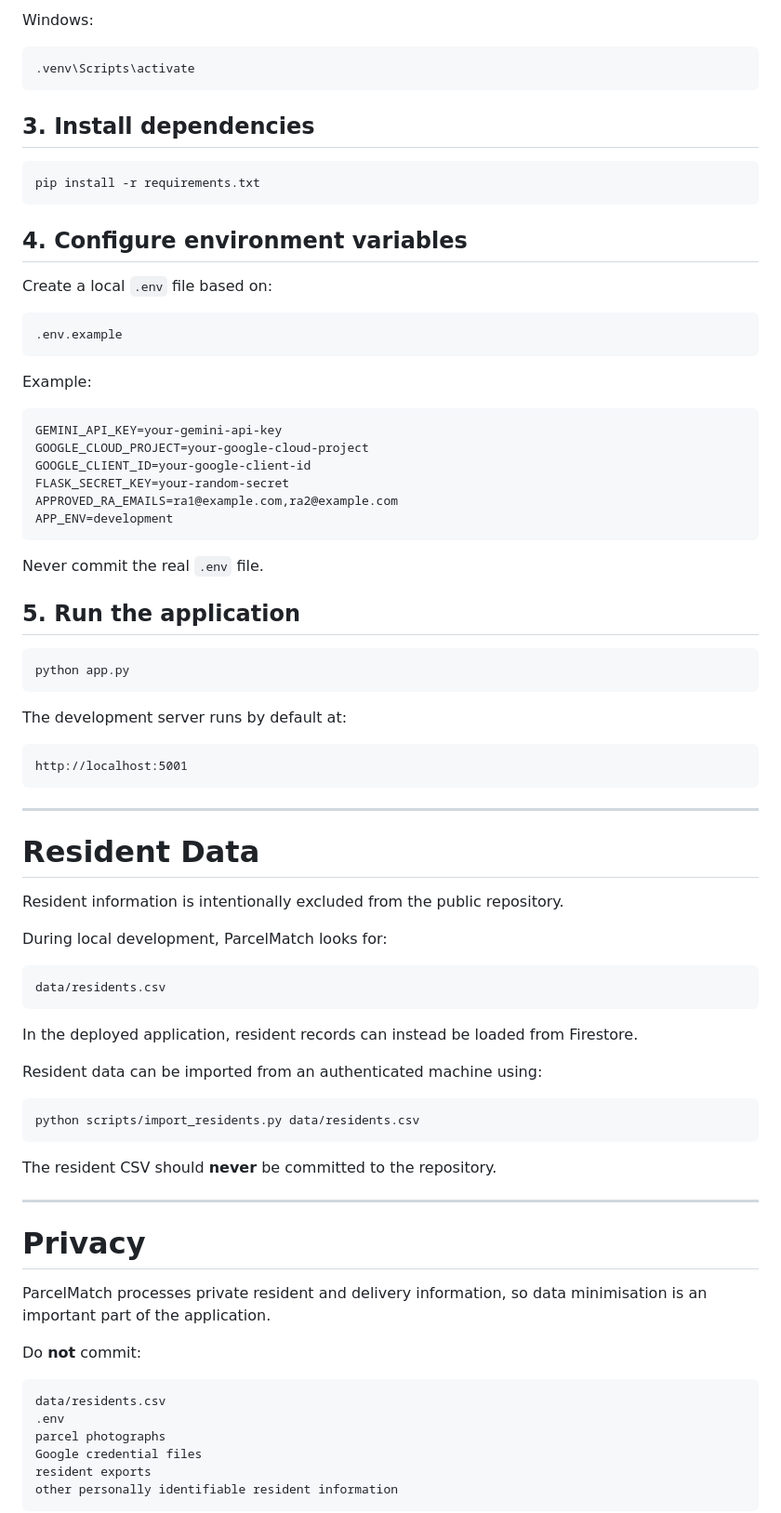
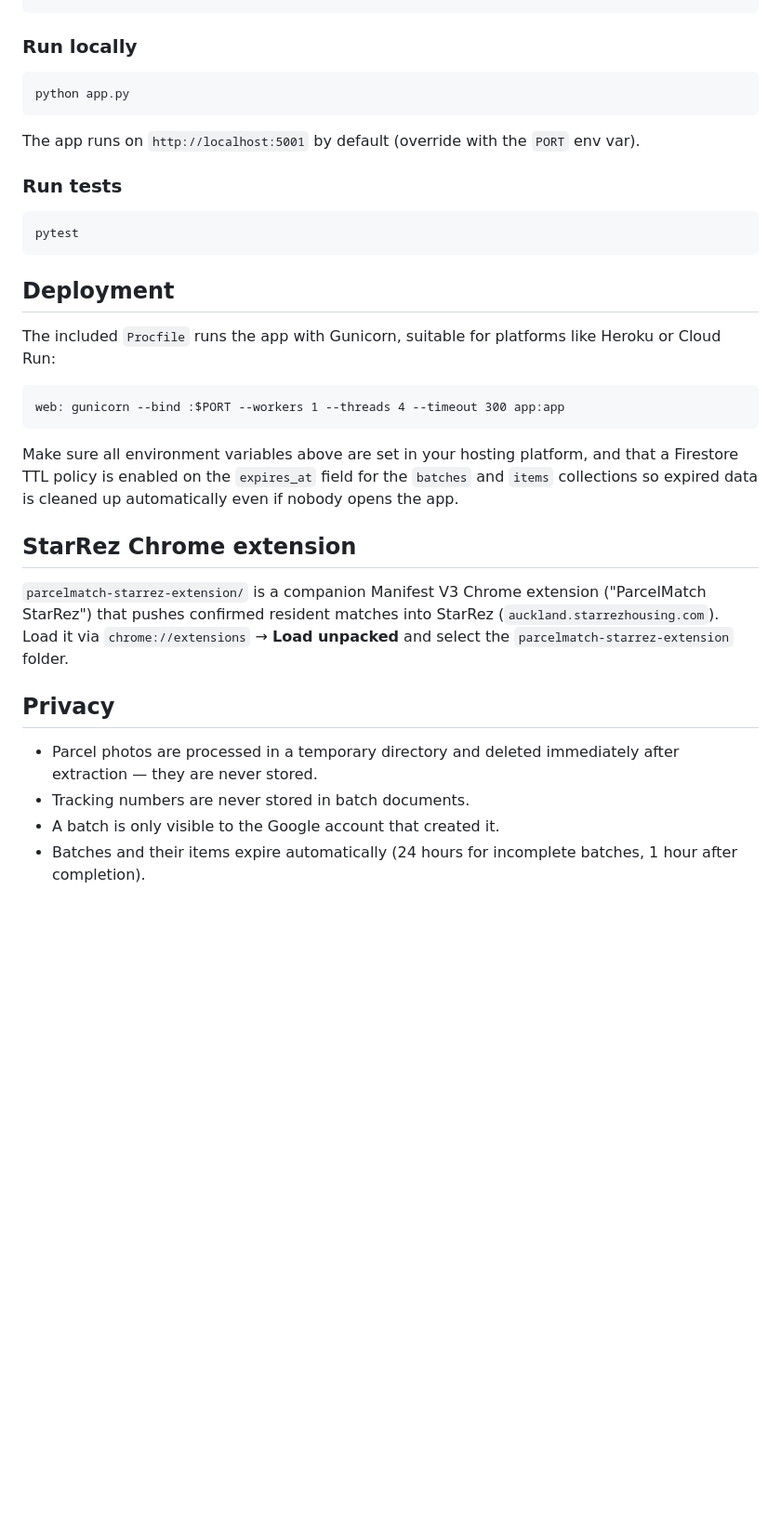
Before and after one commit to Zelandini/ra-parcel-scanner-webapp, a Markdown page: README.md, the part around one of its changes. Shown at 93% size. Rendered like a GitHub page; blank space fills up the shorter version.

````diff
--- a/README.md
+++ b/README.md
@@ -321,86 +90,37 @@ source .venv/bin/activate
 ```
 
-Windows:
-
-```bash
-.venv\Scripts\activate
-```
-
-## 3. Install dependencies
-
-```bash
-pip install -r requirements.txt
-```
-
-## 4. Configure environment variables
-
-Create a local `.env` file based on:
-
-```text
-.env.example
-```
-
-Example:
-
-```env
-GEMINI_API_KEY=your-gemini-api-key
-GOOGLE_CLOUD_PROJECT=your-google-cloud-project
-GOOGLE_CLIENT_ID=your-google-client-id
-FLASK_SECRET_KEY=your-random-secret
-APPROVED_RA_EMAILS=ra1@example.com,ra2@example.com
-APP_ENV=development
-```
-
-Never commit the real `.env` file.
-
-## 5. Run the application
+### Run locally
 
 ```bash
 python app.py
 ```
 
-The development server runs by default at:
+The app runs on `http://localhost:5001` by default (override with the `PORT` env var).
 
-```text
-http://localhost:5001
+### Run tests
+
+```bash
+pytest
 ```
 
----
+## Deployment
 
-# Resident Data
+The included `Procfile` runs the app with Gunicorn, suitable for platforms like Heroku or Cloud Run:
 
-Resident information is intentionally excluded from the public repository.
-
-During local development, ParcelMatch looks for:
-
-```text
-data/residents.csv
+```
+web: gunicorn --bind :$PORT --workers 1 --threads 4 --timeout 300 app:app
 ```
 
-In the deployed application, resident records can instead be loaded from Firestore.
+Make sure all environment variables above are set in your hosting platform, and that a Firestore TTL policy is enabled on the `expires_at` field for the `batches` and `items` collections so expired data is cleaned up automatically even if nobody opens the app.
 
-Resident data can be imported from an authenticated machine using:
+## StarRez Chrome extension
 
-```bash
-python scripts/import_residents.py data/residents.csv
-```
+`parcelmatch-starrez-extension/` is a companion Manifest V3 Chrome extension ("ParcelMatch StarRez") that pushes confirmed resident matches into StarRez (`auckland.starrezhousing.com`). Load it via `chrome://extensions` → **Load unpacked** and select the `parcelmatch-starrez-extension` folder.
 
-The resident CSV should **never** be committed to the repository.
+## Privacy
 
----
+- Parcel photos are processed in a temporary directory and deleted immediately after extraction — they are never stored.
+- Tracking numbers are never stored in batch documents.
+- A batch is only visible to the Google account that created it.
+- Batches and their items expire automatically (24 hours for incomplete batches, 1 hour after completion).
 
-# Privacy
-
-ParcelMatch processes private resident and delivery information, so data minimisation is an important part of the application.
-
-Do **not** commit:
-
-```text
-data/residents.csv
-.env
-parcel photographs
-Google credential files
-resident exports
-other personally identifiable resident information
-```
-
````
Also changed, not shown: other parts of README.md (+65 -367 lines).
